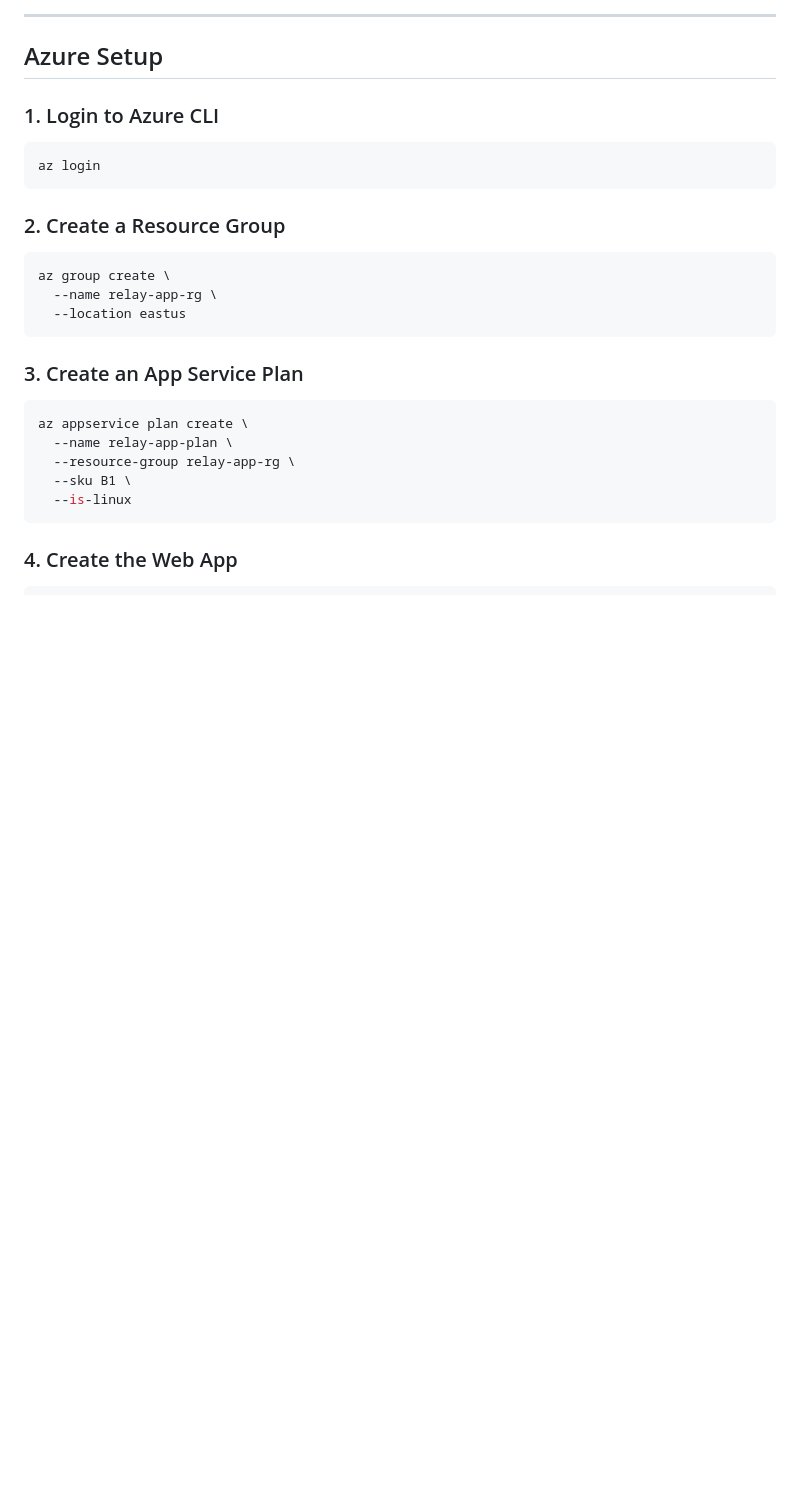
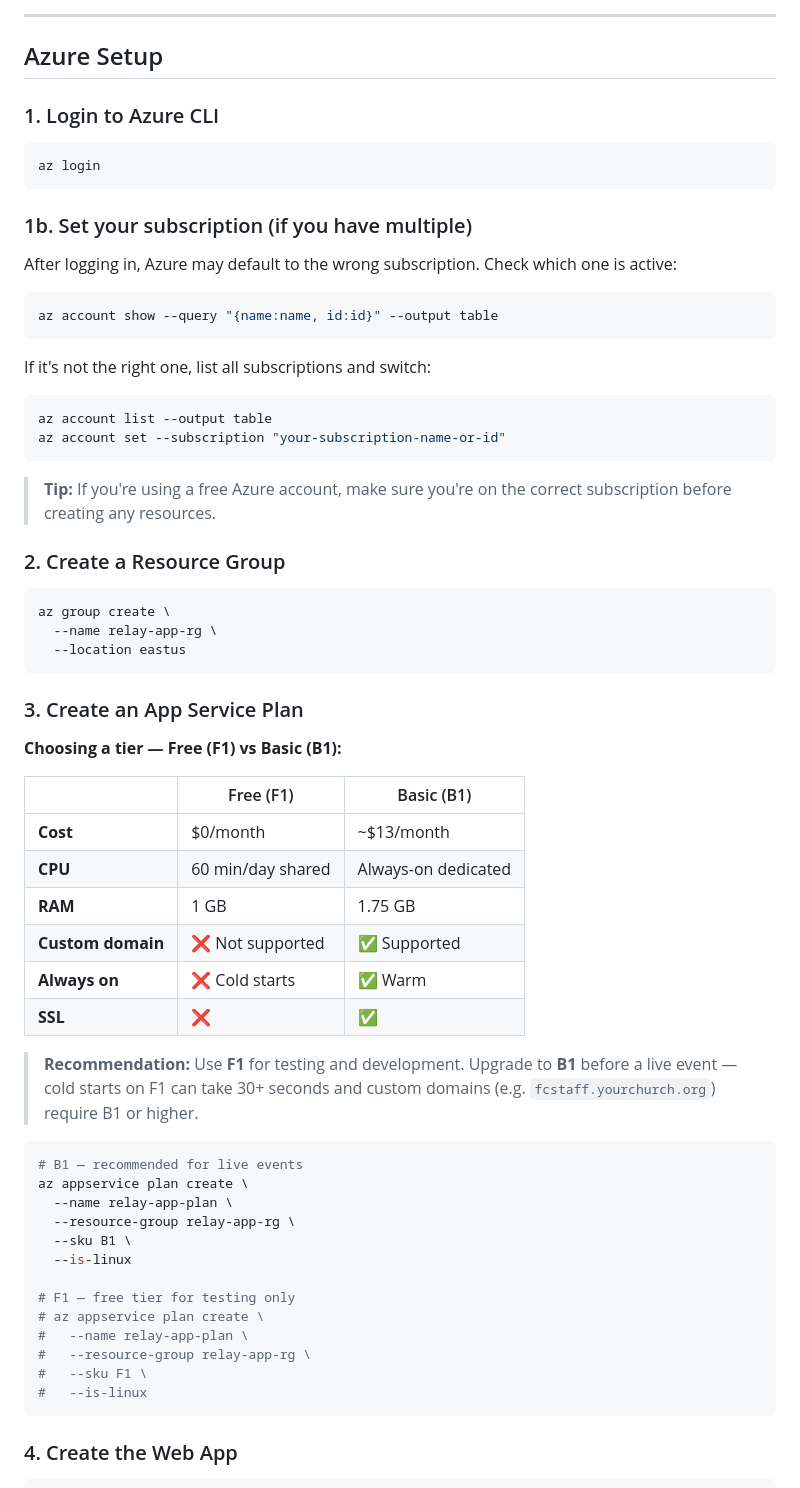
Before and after one commit to loganvandyke/Relay, a Markdown page: deployment-wiki.md, the part around one of its changes. GitHub-like rendering; blank space fills up the shorter version.

````diff
--- a/deployment-wiki.md
+++ b/deployment-wiki.md
@@ -85,6 +85,23 @@ curl -u "YOUR_APP_ID:YOUR_SECRET" \
 az login
 ```
 
+### 1b. Set your subscription (if you have multiple)
+
+After logging in, Azure may default to the wrong subscription. Check which one is active:
+
+```bash
+az account show --query "{name:name, id:id}" --output table
+```
+
+If it's not the right one, list all subscriptions and switch:
+
+```bash
+az account list --output table
+az account set --subscription "your-subscription-name-or-id"
+```
+
+> **Tip:** If you're using a free Azure account, make sure you're on the correct subscription before creating any resources.
+
 ### 2. Create a Resource Group
 
 ```bash
@@ -95,12 +112,33 @@ az group create \
 
 ### 3. Create an App Service Plan
 
+**Choosing a tier — Free (F1) vs Basic (B1):**
+
+| | Free (F1) | Basic (B1) |
+|---|---|---|
+| **Cost** | $0/month | ~$13/month |
+| **CPU** | 60 min/day shared | Always-on dedicated |
+| **RAM** | 1 GB | 1.75 GB |
+| **Custom domain** | ❌ Not supported | ✅ Supported |
+| **Always on** | ❌ Cold starts | ✅ Warm |
+| **SSL** | ❌ | ✅ |
+
+> **Recommendation:** Use **F1** for testing and development. Upgrade to **B1** before a live event — cold starts on F1 can take 30+ seconds and custom domains (e.g. `fcstaff.yourchurch.org`) require B1 or higher.
+
 ```bash
+# B1 — recommended for live events
 az appservice plan create \
   --name relay-app-plan \
   --resource-group relay-app-rg \
   --sku B1 \
   --is-linux
+
+# F1 — free tier for testing only
+# az appservice plan create \
+#   --name relay-app-plan \
+#   --resource-group relay-app-rg \
+#   --sku F1 \
+#   --is-linux
 ```
 
 ### 4. Create the Web App
````
Also changed, not shown: other parts of deployment-wiki.md (+30 -6 lines).
